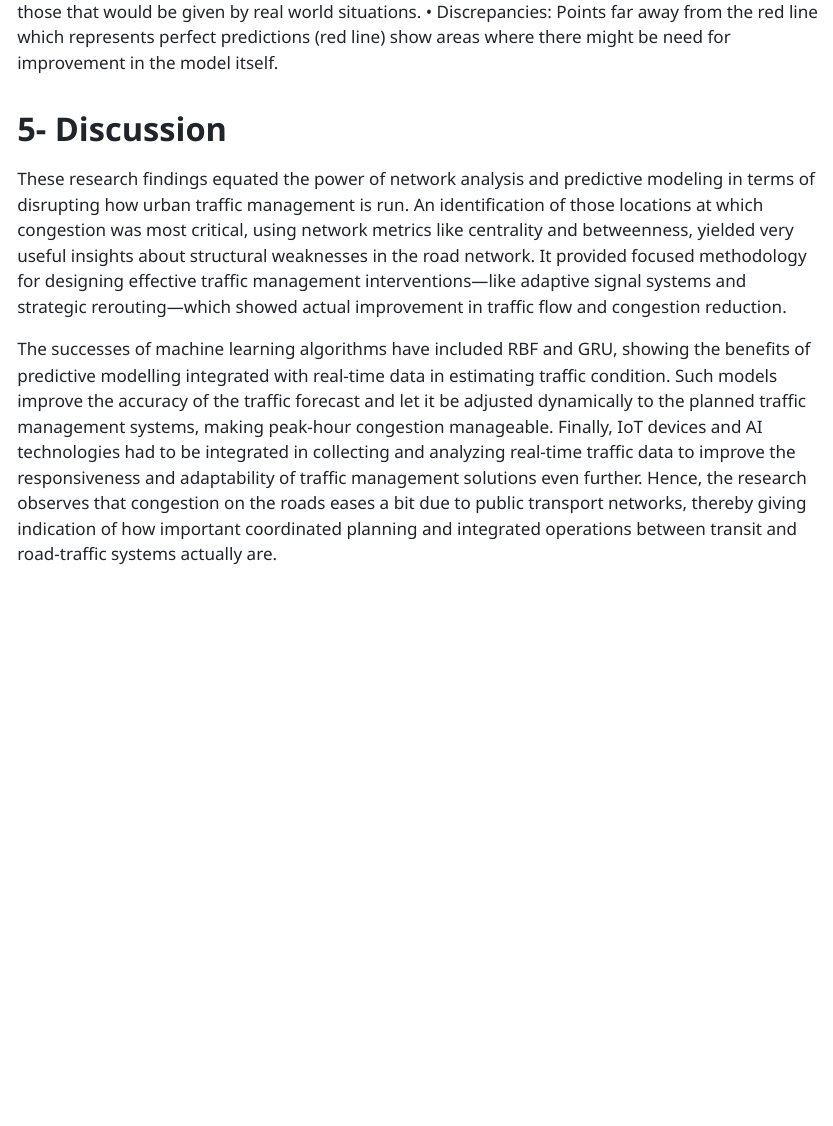
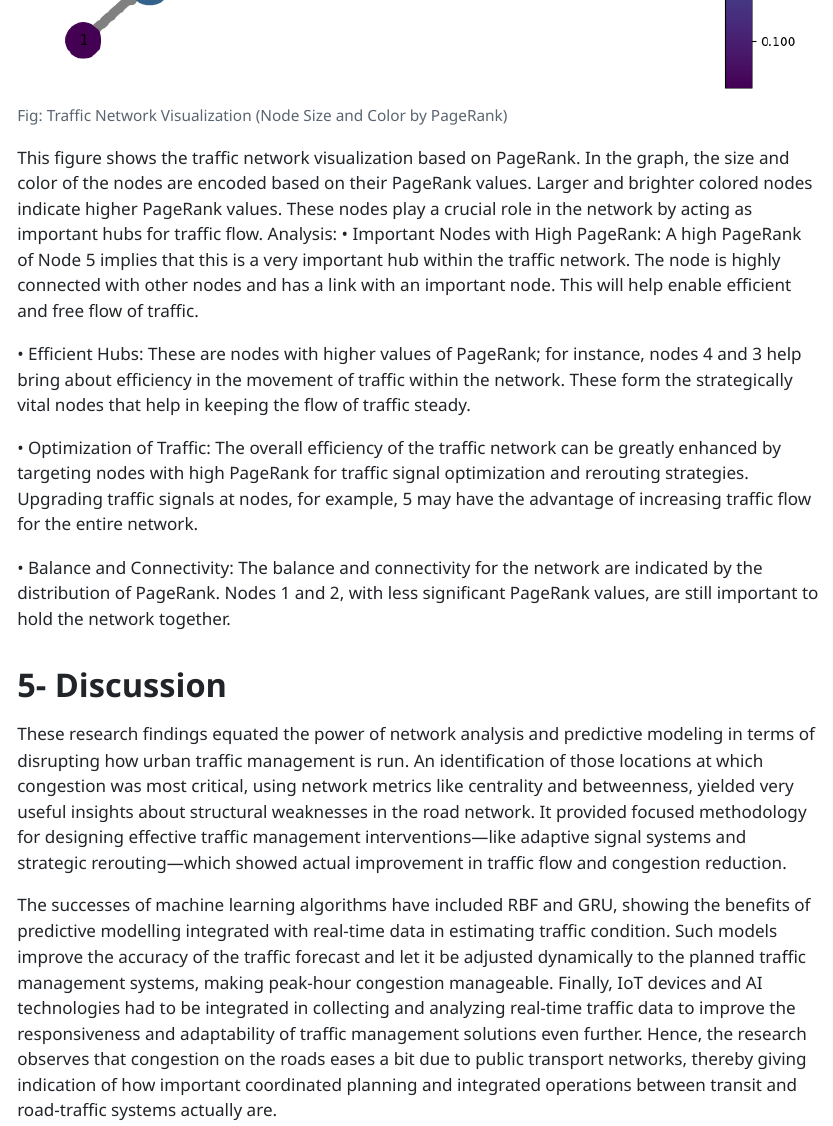
Before and after one commit to NolanPenoyer/DSAN6400, a Quarto document (Project DSAN6400.qmd): the page in a window 1100 px wide, from 9240 px down before the commit and from 9860 px down after it. The pictures show the output file Project DSAN6400.html that the author committed with the source, opened offline.

Commit message:
add modif5

```diff
--- a/Project DSAN6400.qmd
+++ b/Project DSAN6400.qmd
@@ -115,2 +113,0 @@ Major takeaways from this graph are as follows:
-•	Correlation: The accuracy of a model increases when its predictions lie near those that would be given by real world situations.
-•	Discrepancies: Points far away from the red line which represents perfect predictions (red line) show areas where there might be need for improvement in the model itself.
@@ -117,3 +120,15 @@ Major takeaways from this graph are as follows:
+![Fig: Traffic Network Visualization (Node Size and Color by PageRank)](Outputs/Figure_7.png)
+
+This figure shows the traffic network visualization based on PageRank. In the graph, the size and color of the nodes are encoded based on their PageRank values. Larger and brighter colored nodes indicate higher PageRank values. These nodes play a crucial role in the network by acting as important hubs for traffic flow.
+Analysis:
+•	Important Nodes with High PageRank: A high PageRank of Node 5 implies that this is a very important hub within the traffic network. The node is highly connected with other nodes and has a link with an important node. This will help enable efficient and free flow of traffic.
+
+•	Efficient Hubs: These are nodes with higher values of PageRank; for instance, nodes 4 and 3 help bring about efficiency in the movement of traffic within the network. These form the strategically vital nodes that help in keeping the flow of traffic steady.
+
+•	Optimization of Traffic: The overall efficiency of the traffic network can be greatly enhanced by targeting nodes with high PageRank for traffic signal optimization and rerouting strategies. Upgrading traffic signals at nodes, for example, 5 may have the advantage of increasing traffic flow for the entire network.
+
+•	Balance and Connectivity: The balance and connectivity for the network are indicated by the distribution of PageRank. Nodes 1 and 2, with less significant PageRank values, are still important to hold the network together.
+
 
 
 
```
Also changed, not shown: Outputs/Figure_7.png (added), Outputs/Figure_8.png (added), Project DSAN6400.html, Project_Code.html, Project DSAN6400.qmd (7 more changed lines), 2 other files.
